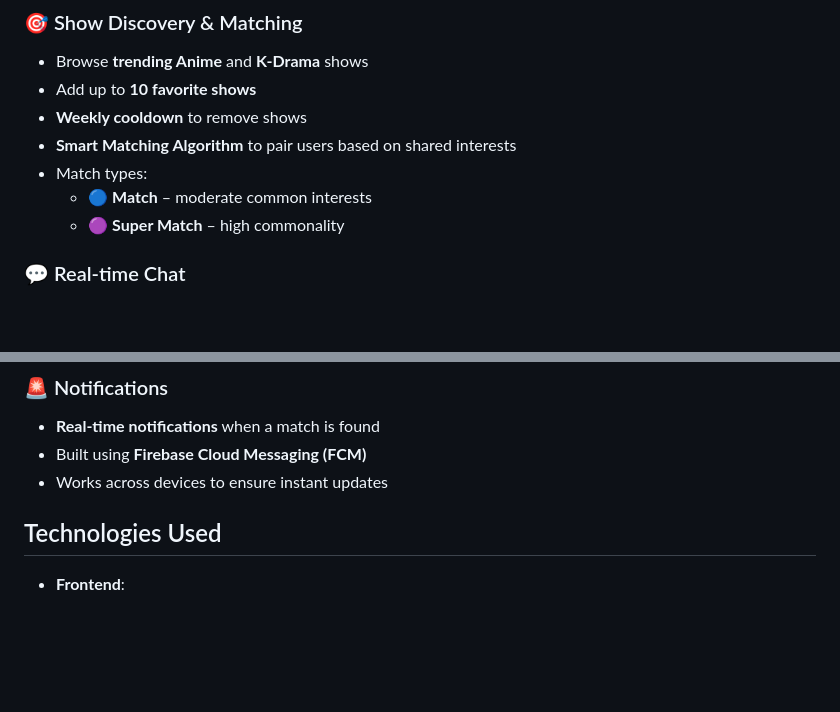
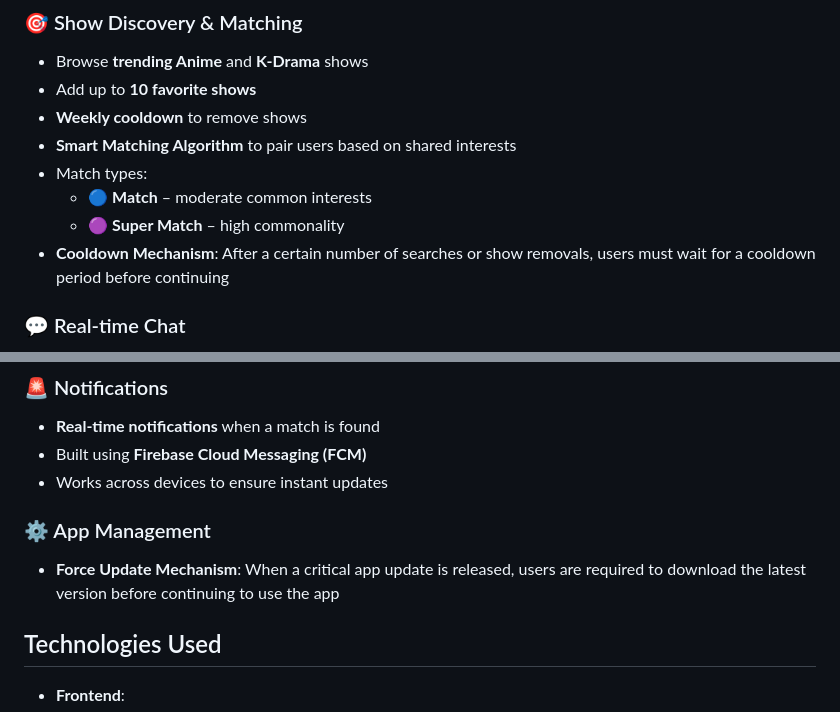
Before and after one commit to AuvroIslam/Mio-typeScript-, a Markdown page: README.md, 2 parts joined by grey strips. Rendered like a GitHub page; blank space fills up the shorter version.

```diff
--- a/README.md
+++ b/README.md
@@ -46,6 +46,7 @@ A quick look at the Mio App interface:
 - Match types:
   - 🔵 **Match** – moderate common interests
   - 🟣 **Super Match** – high commonality
+- **Cooldown Mechanism**: After a certain number of searches or show removals, users must wait for a cooldown period before continuing
 
 ### 💬 Real-time Chat
 - Chat system for matched users
@@ -61,6 +62,9 @@ A quick look at the Mio App interface:
 - **Real-time notifications** when a match is found
 - Built using **Firebase Cloud Messaging (FCM)**
 - Works across devices to ensure instant updates
+
+### ⚙️ App Management
+- **Force Update Mechanism**: When a critical app update is released, users are required to download the latest version before continuing to use the app
 
 
 
```
